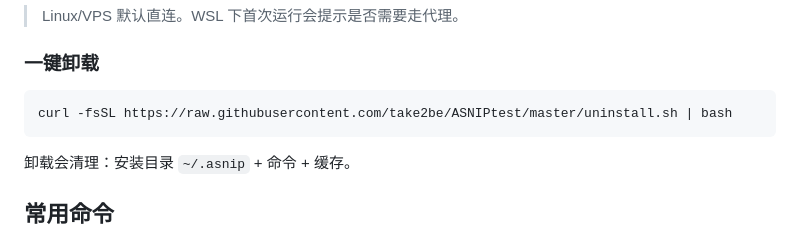
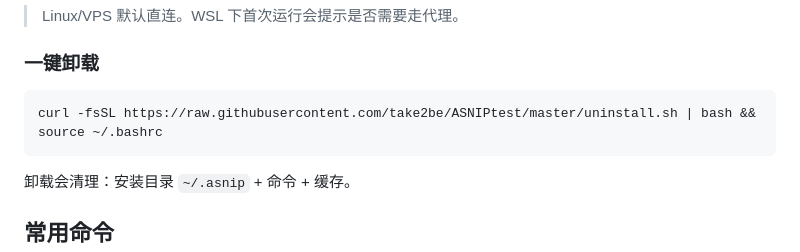
Before and after one commit to take2be/ASNIPtest, a Markdown page: README.md, the part around the change. Drawn GitHub-style.

Commit message:
docs: uninstall command also sources ~/.bashrc

````diff
--- a/README.md
+++ b/README.md
@@ -38,7 +38,7 @@ source ~/.bashrc
 ### 一键卸载
 
 ```bash
-curl -fsSL https://raw.githubusercontent.com/take2be/ASNIPtest/master/uninstall.sh | bash
+curl -fsSL https://raw.githubusercontent.com/take2be/ASNIPtest/master/uninstall.sh | bash && source ~/.bashrc
 ```
 
 卸载会清理：安装目录 `~/.asnip` + 命令 + 缓存。
````
